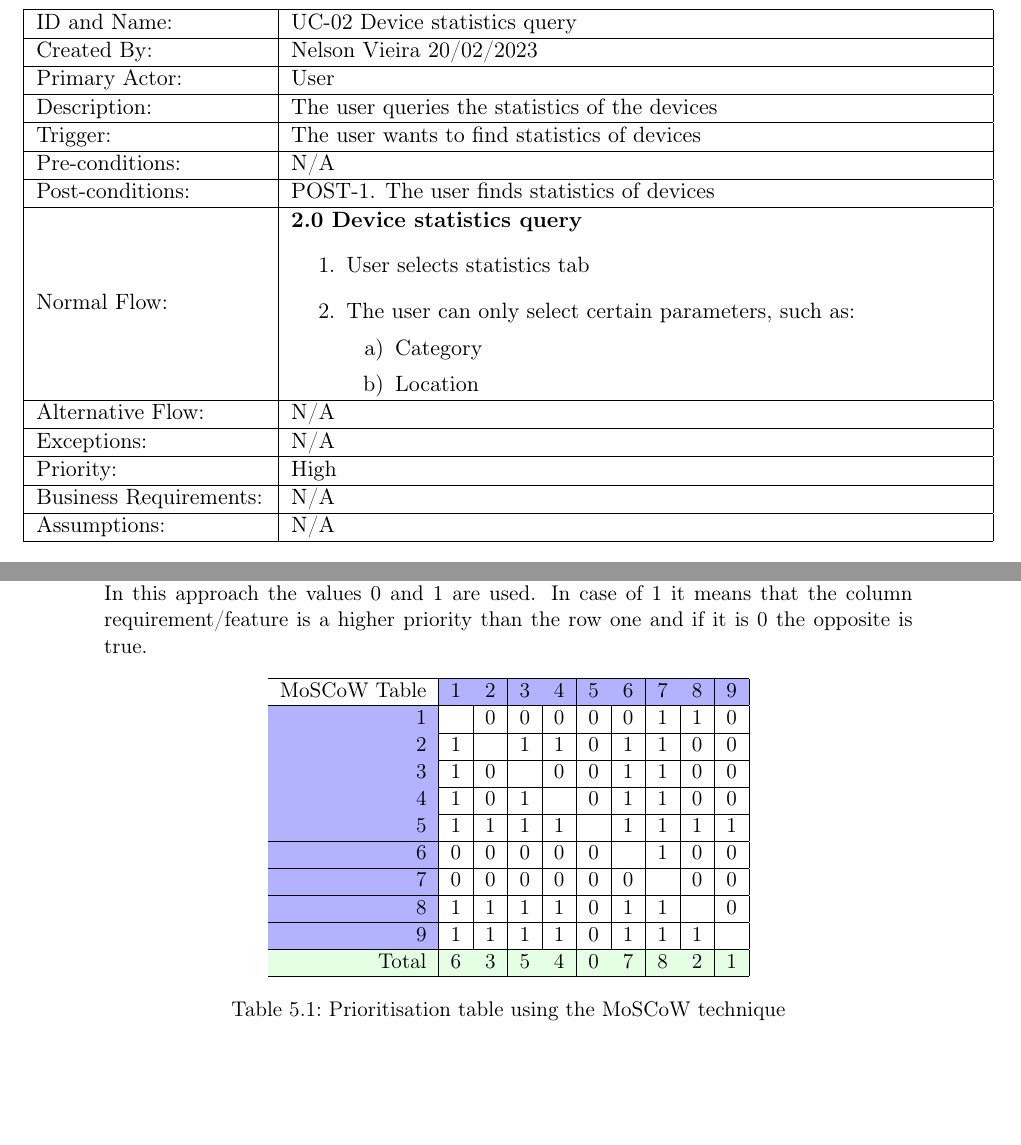
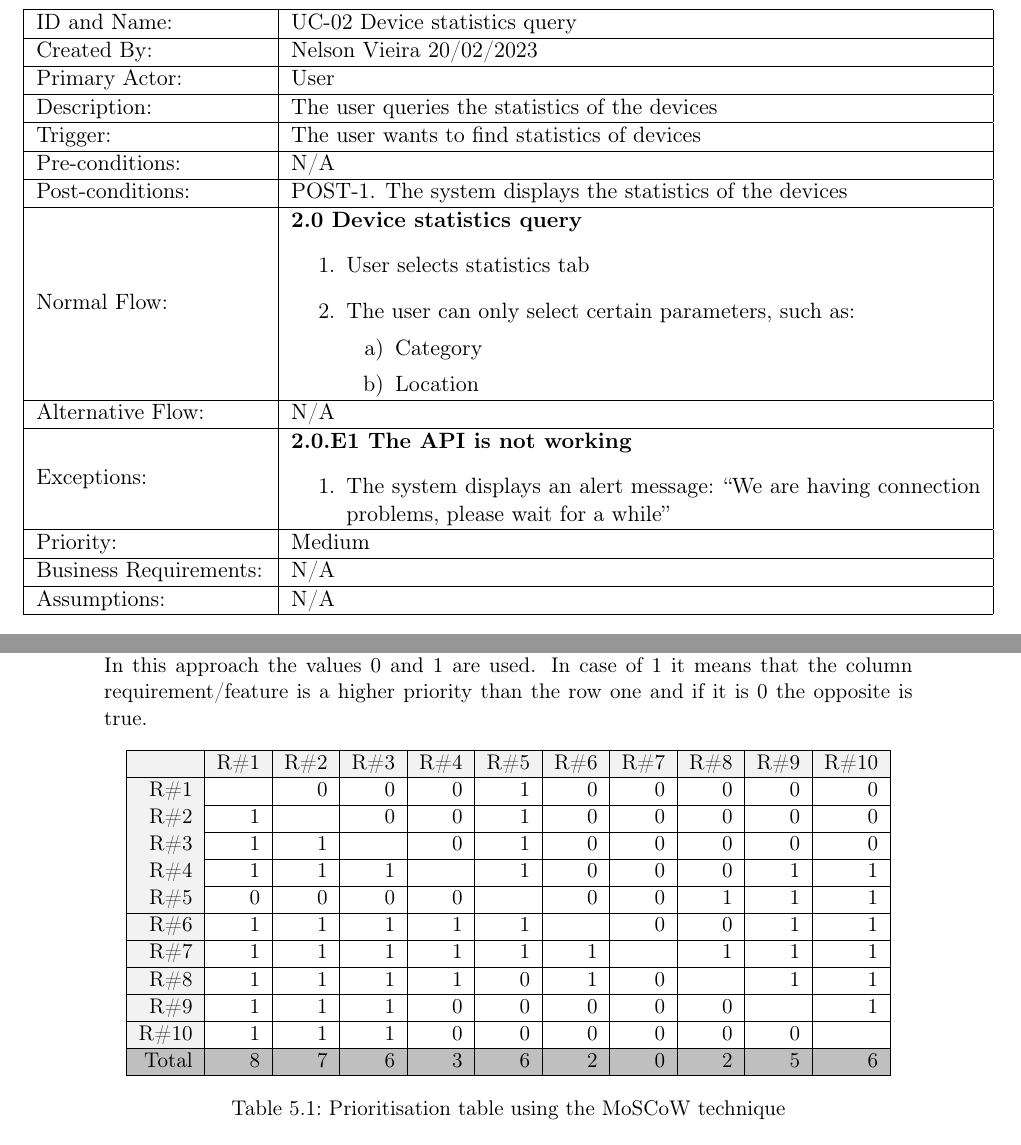
Before and after one commit to nelson-vieira/masters-thesis, a LaTeX thesis (masters-thesis/app/docs/software_requirements.tex): two parts of pages 14 and 18 of 21 before the commit and two parts of pages 14 and 18 of 22 after it, joined at a grey line, cut so that both start at the same text, the shorter picture padded with empty space. Compiled offline with pdfLaTeX.

Commit message:
Updated app software requirements specification until mid chapter 5
Signed-off-by: Nelson Vieira <nelson0.vieira@gmail.com>

```diff
--- a/masters-thesis/app/docs/software_requirements.tex
+++ b/masters-thesis/app/docs/software_requirements.tex
@@ -422,7 +426,7 @@ Language) notation.
             \hline
             Pre-conditions: & N/A \\
             \hline
-            Post-conditions: & POST-1. The user finds statistics of devices \\
+            Post-conditions: & POST-1. The system displays the statistics of the devices \\
             \hline
             Normal Flow: & \textbf{2.0 Device statistics query}
             \begin{enumerate}
@@ -436,9 +440,12 @@ Language) notation.
             \hline
             Alternative Flow: & N/A \\
             \hline
-            Exceptions: & N/A \\
+            Exceptions: & \textbf{2.0.E1  The API is not working}
+            \begin{enumerate}
+                \item The system displays an alert message: ``We are having connection problems, please wait for a while''
+            \end{enumerate} \\
             \hline
-            Priority: & High \\
+            Priority: & Medium \\
             \hline
             Business Requirements: & N/A \\
             \hline
@@ -622,31 +629,33 @@ is a higher priority than the row one and if it is 0 the opposite is true.
 \begin{table}[H]
     \centering
     % \rowcolors{5}{gray!10}{gray!40}
-    \begin{tabular}{|>{\columncolor{blue!30!white}}r|r|r|r|r|r|r|r|r|r|}
+    \begin{tabular}{|>{\columncolor{gray!10!white}}r|r|r|r|r|r|r|r|r|r|r|}
         \hline
-        \rowcolor{blue!30!white}
-        \cellcolor{white}MoSCoW Table & 1 & 2 & 3 & 4 & 5 & 6 & 7 & 8 & 9 \\
+        \rowcolor{gray!10!white}
+        & R\#1 & R\#2 & R\#3 & R\#4 & R\#5 & R\#6 & R\#7 & R\#8 & R\#9 & R\#10 \\
         \hline
-        1 && 0 & 0 & 0 & 0 & 0 & 1 & 1 & 0 \\
+        R\#1 && 0 & 0 & 0 & 1 & 0 & 0 & 0 & 0 & 0 \\
         \hline
-        2 & 1 && 1 & 1 & 0 & 1 & 1 & 0 & 0 \\
+        R\#2 & 1 && 0 & 0 & 1 & 0 & 0 & 0 & 0 & 0 \\
         \hline
-        3 & 1 & 0 && 0 & 0 & 1 & 1 & 0 & 0 \\
+        R\#3 & 1 & 1 && 0 & 1 & 0 & 0 & 0 & 0 & 0 \\
         \hline
-        4 & 1 & 0 & 1 && 0 & 1 & 1 & 0 & 0 \\
+        R\#4 & 1 & 1 & 1 && 1 & 0 & 0 & 0 & 1 & 1 \\
         \hline
-        5 & 1 & 1 & 1 & 1 && 1 & 1 & 1 & 1 \\
+        R\#5 & 0 & 0 & 0 & 0 && 0 & 0 & 1 & 1 & 1 \\
         \hline
-        6 & 0 & 0 & 0 & 0 & 0 && 1 & 0 & 0 \\
+        R\#6 & 1 & 1 & 1 & 1 & 1 && 0 & 0 & 1 & 1 \\
         \hline
-        7 & 0 & 0 & 0 & 0 & 0 & 0 && 0 & 0 \\
+        R\#7 & 1 & 1 & 1 & 1 & 1 & 1 && 1 & 1 & 1 \\
         \hline
-        8 & 1 & 1 & 1 & 1 & 0 & 1 & 1 && 0 \\
+        R\#8 & 1 & 1 & 1 & 1 & 0 & 1 & 0 && 1 & 1 \\
         \hline
-        9 & 1 & 1 & 1 & 1 & 0 & 1 & 1 & 1 & \\
+        R\#9 & 1 & 1 & 1 & 0 & 0 & 0 & 0 & 0 && 1 \\
         \hline
-        \rowcolor{green!10}
-        Total & 6 & 3 & 5 & 4 & 0 & 7 & 8 & 2 & 1 \\
+        R\#10 & 1 & 1 & 1 & 0 & 0 & 0 & 0 & 0 & 0 & \\
+        \hline
+        \rowcolor{gray!50}
+        Total & 8 & 7 & 6 & 3 & 6 & 2 & 0 & 2 & 5 & 6 \\
         \hline
     \end{tabular}
     \caption{Prioritisation table using the MoSCoW technique}
```
Also changed, not shown: masters-thesis/app/docs/software_requirements.pdf, masters-thesis/app/docs/software_requirements.tex (74 more changed lines).
